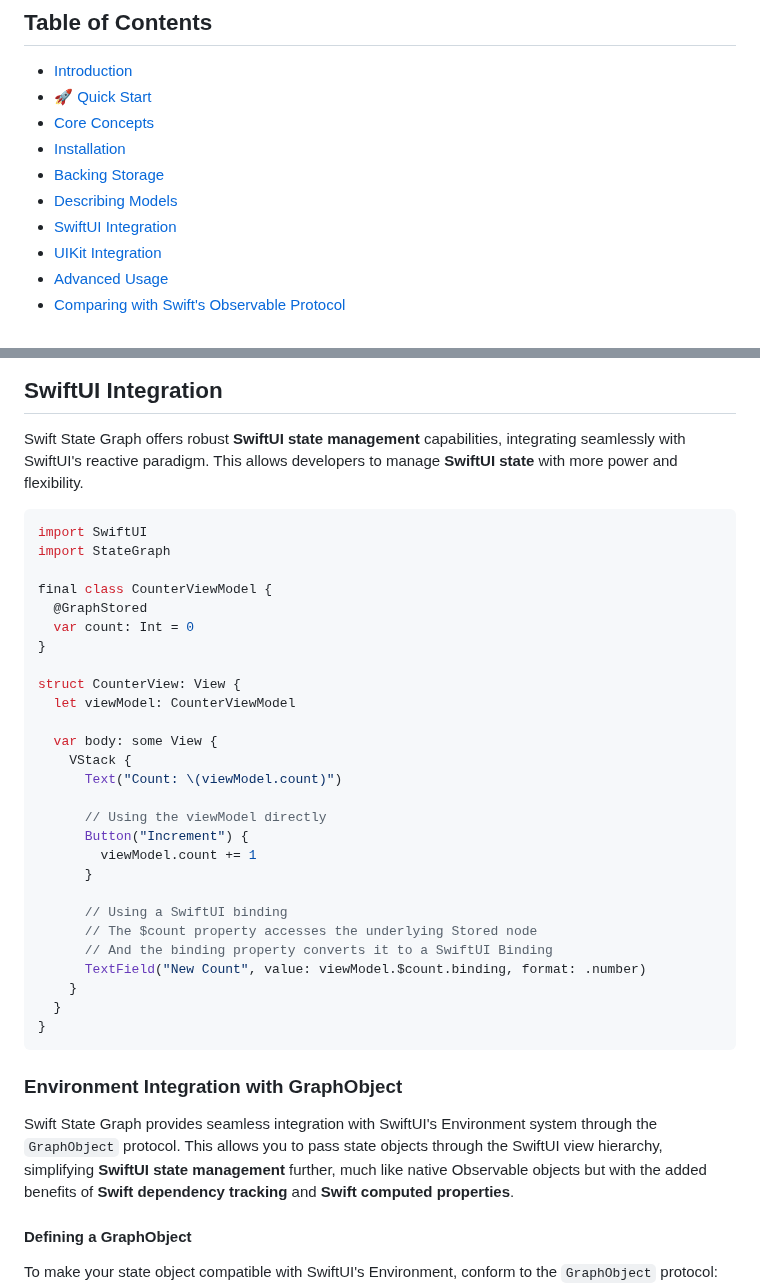
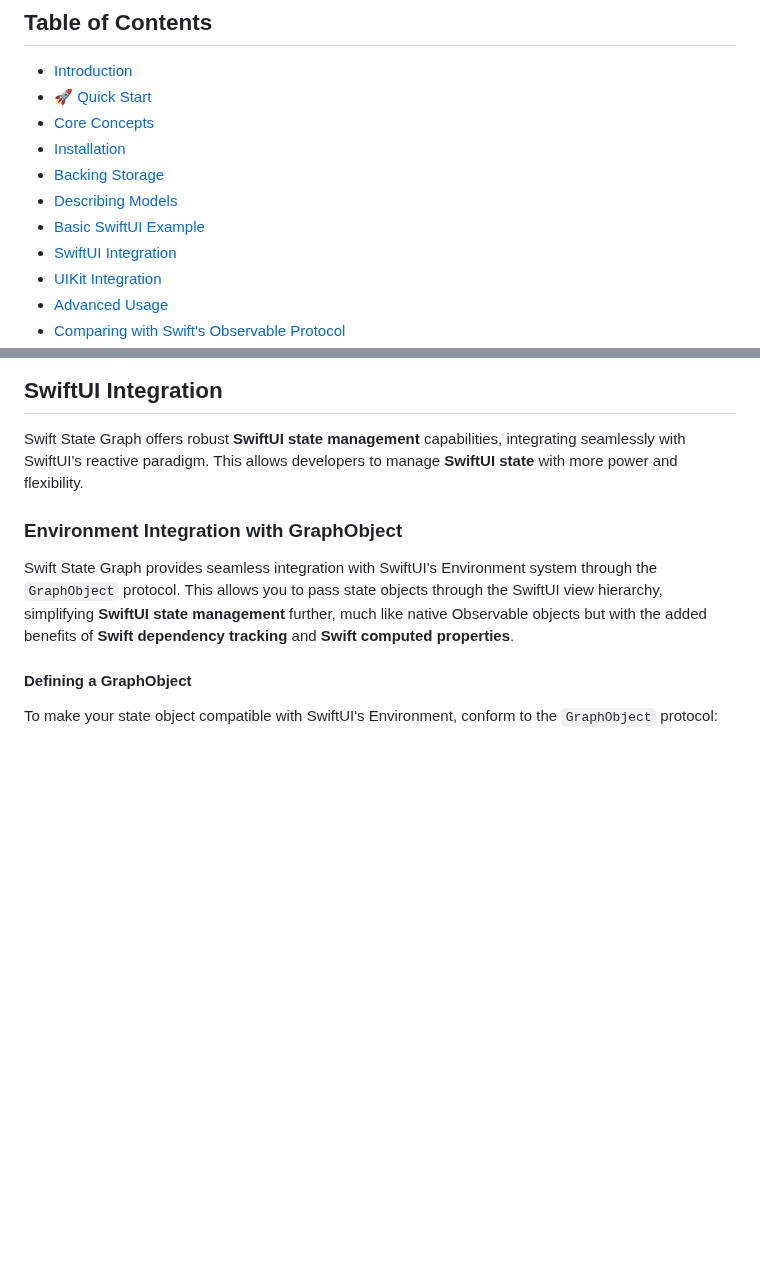
Before and after one commit to VergeGroup/swift-state-graph, a Markdown page: README.md, 2 parts joined by grey strips. Rendered like a GitHub page; blank space fills up the shorter version.

Commit message:
Docs: Reorganize README to elevate SwiftUI example
Moved the basic SwiftUI `CounterView` example to a new section titled "Basic SwiftUI Example" immediately following the "Quick Start" section.
This makes a SwiftUI-specific example more prominent for new users.

The original "SwiftUI Integration" section, which now primarily details `GraphObject` and Environment integration, remains in place.
The Table of Contents has been updated to reflect these changes.

````diff
--- a/README.md
+++ b/README.md
@@ -69,6 +69,7 @@ The framework's reactive nature and automatic **Swift dependency tracking** make
 - [Installation](#installation)
 - [Backing Storage](#backing-storage)
 - [Describing Models](#describing-models)
+- [Basic SwiftUI Example](#basic-swiftui-example)
 - [SwiftUI Integration](#swiftui-integration)
 - [UIKit Integration](#uikit-integration)
 - [Advanced Usage](#advanced-usage)
@@ -344,36 +345,6 @@ print(booksByJohn.wrappedValue.count) // 2
 ## SwiftUI Integration
 
 Swift State Graph offers robust **SwiftUI state management** capabilities, integrating seamlessly with SwiftUI's reactive paradigm. This allows developers to manage **SwiftUI state** with more power and flexibility.
-
-```swift
-import SwiftUI
-import StateGraph
-
-final class CounterViewModel {
-  @GraphStored
-  var count: Int = 0
-}
-
-struct CounterView: View {
-  let viewModel: CounterViewModel
-
-  var body: some View {
-    VStack {
-      Text("Count: \(viewModel.count)")
-
-      // Using the viewModel directly
-      Button("Increment") {
-        viewModel.count += 1
-      }
-
-      // Using a SwiftUI binding
-      // The $count property accesses the underlying Stored node
-      // And the binding property converts it to a SwiftUI Binding
-      TextField("New Count", value: viewModel.$count.binding, format: .number)
-    }
-  }
-}
-```
 
 ### Environment Integration with GraphObject
 
````
